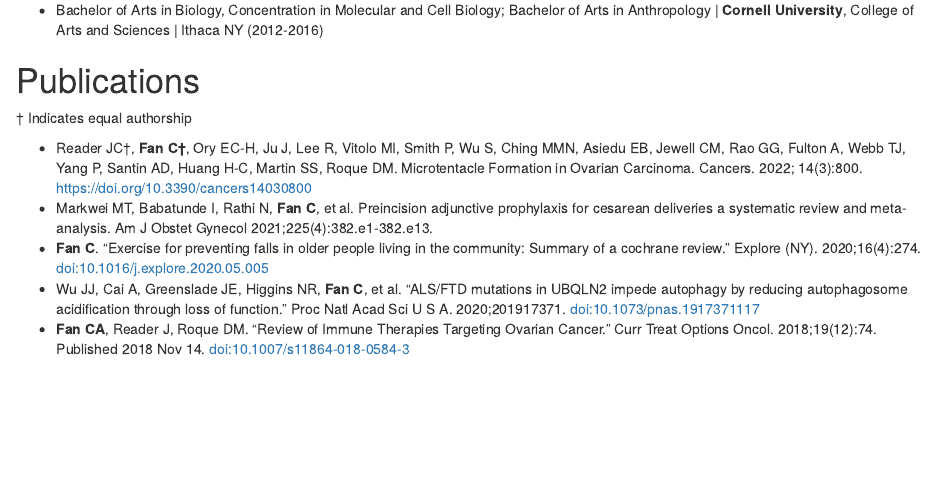
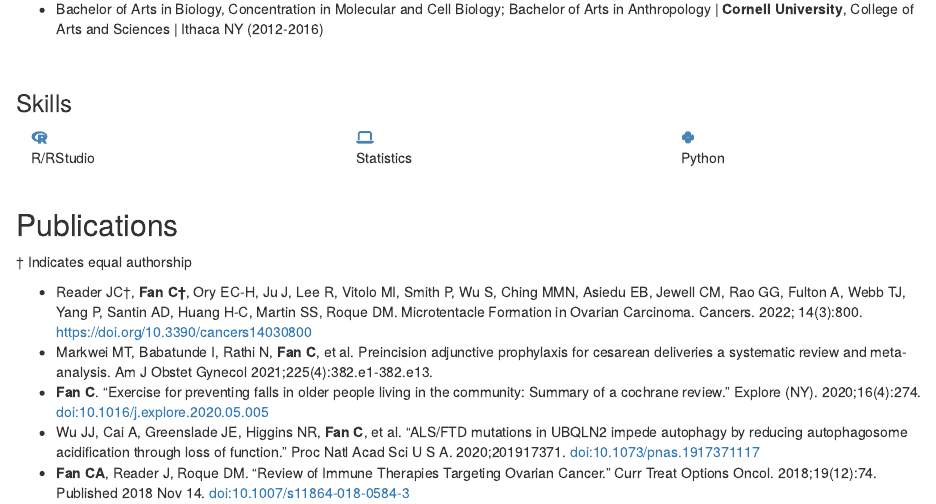
Before and after one commit to acfan345/academic-resume, an R Markdown document (index.Rmd): the page in a window 1100 px wide, from 320 px down before the commit and from 340 px down after it, so that both start at the same text. Rendered offline with R 4.5, knitr and Pandoc, with nearby package versions; drawn as R Markdown's standard HTML page in place of the format the file asks for.

Commit message:
third commit

```diff
--- a/index.Rmd
+++ b/index.Rmd
@@ -30,5 +38,35 @@ Cong Fan is a medical and MPH student at the Cleveland Clinic Lerner College of
 
-# Publications
+### Skills
+
+<section id=skills class="home-section wg-featurette">
+<div class=home-section-bg>
+</div>
+<div class=container>
+<div class="row featurette">
+<div class="col-md-12 section-heading">
+</div>
+<div class="col-12 col-sm-4">
+<div class=featurette-icon>`r fa("r-project", fill = "steelblue")`</div>
+<div class=section-subheading>R/RStudio</div>
+</div>
+
+<div class="col-12 col-sm-4">
+<div class=featurette-icon>`r fa("laptop", fill = "steelblue")`</div>
+<div class=featurette-icon><i class="fab fa-java"></i></div>
+<div class=section-subheading>Statistics</div>
+
+</div>
+<div class="col-12 col-sm-4">
+<div class=featurette-icon>`r fa("python", fill = "steelblue")`</div>
+<div class=section-subheading>Python</div>
+</div>
+</div>
+</div>
+</section>
+
+&nbsp;
+
+## Publications
 
 † Indicates equal authorship
 
```
Also changed, not shown: index.html, index.Rmd (10 more changed lines).
